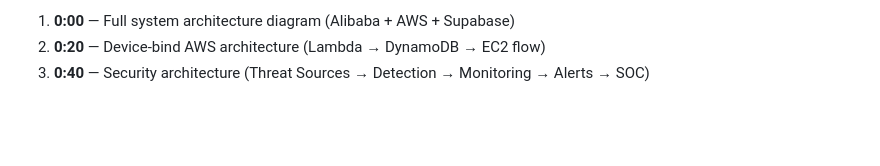
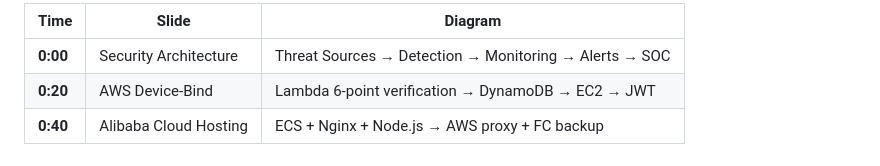
Before and after one commit to Scarce01/tng_group_wallet, a Markdown page: docs/demo-script.md, the part around one of its changes. Rendered like a GitHub page; blank space fills up the shorter version.

```diff
--- a/docs/demo-script.md
+++ b/docs/demo-script.md
@@ -69,4 +73,6 @@ The entire frontend is served over **HTTPS** from Alibaba Cloud with a backup de
 
-1. **0:00** — Full system architecture diagram (Alibaba + AWS + Supabase)
-2. **0:20** — Device-bind AWS architecture (Lambda → DynamoDB → EC2 flow)
-3. **0:40** — Security architecture (Threat Sources → Detection → Monitoring → Alerts → SOC)
+| Time | Slide | Diagram |
+|------|-------|---------|
+| **0:00** | Security Architecture | Threat Sources → Detection → Monitoring → Alerts → SOC |
+| **0:20** | AWS Device-Bind | Lambda 6-point verification → DynamoDB → EC2 → JWT |
+| **0:40** | Alibaba Cloud Hosting | ECS + Nginx + Node.js → AWS proxy + FC backup |
```
Also changed, not shown: other parts of docs/demo-script.md (+37 -33 lines).
